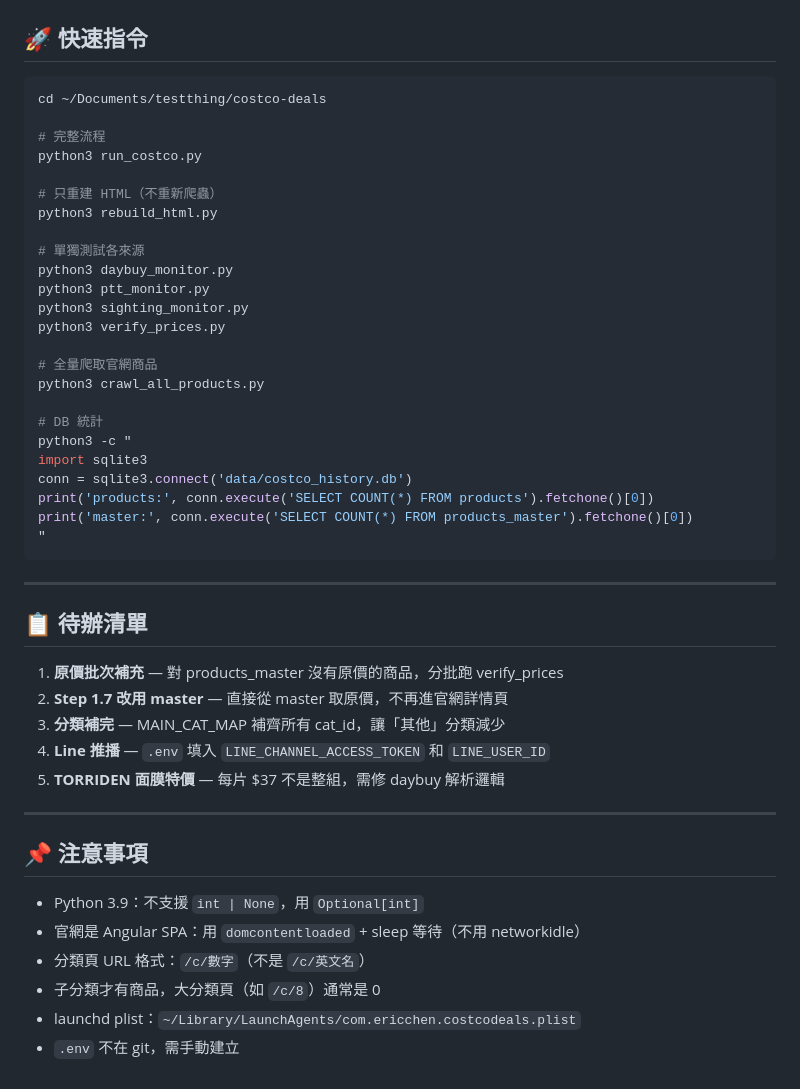
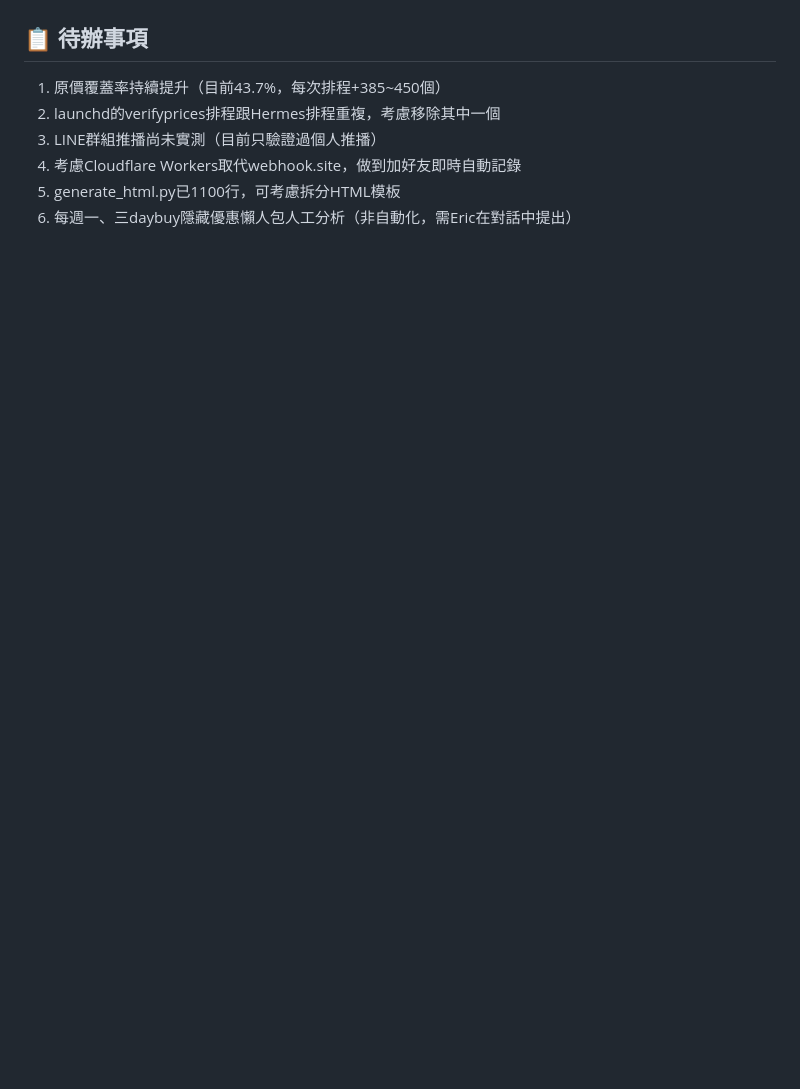
Before and after one commit to s610034/costco-deals, a Markdown page: README.md, the part around one of its changes. Drawn GitHub-style; blank space fills up the shorter version.

````diff
--- a/README.md
+++ b/README.md
@@ -121,46 +133,7 @@ python3 crawl_all_products.py --test
-## 🚀 快速指令
-```bash
-cd ~/Documents/testthing/costco-deals
-
-# 完整流程
-python3 run_costco.py
-
-# 只重建 HTML（不重新爬蟲）
-python3 rebuild_html.py
-
-# 單獨測試各來源
-python3 daybuy_monitor.py
-python3 ptt_monitor.py
-python3 sighting_monitor.py
-python3 verify_prices.py
-
-# 全量爬取官網商品
-python3 crawl_all_products.py
-
-# DB 統計
-python3 -c "
-import sqlite3
-conn = sqlite3.connect('data/costco_history.db')
-print('products:', conn.execute('SELECT COUNT(*) FROM products').fetchone()[0])
-print('master:', conn.execute('SELECT COUNT(*) FROM products_master').fetchone()[0])
-"
-```
-
----
-
-## 📋 待辦清單
-1. **原價批次補充** — 對 products_master 沒有原價的商品，分批跑 verify_prices
-2. **Step 1.7 改用 master** — 直接從 master 取原價，不再進官網詳情頁
-3. **分類補完** — MAIN_CAT_MAP 補齊所有 cat_id，讓「其他」分類減少
-4. **Line 推播** — `.env` 填入 `LINE_CHANNEL_ACCESS_TOKEN` 和 `LINE_USER_ID`
-5. **TORRIDEN 面膜特價** — 每片 $37 不是整組，需修 daybuy 解析邏輯
-
----
-
-## 📌 注意事項
-- Python 3.9：不支援 `int | None`，用 `Optional[int]`
-- 官網是 Angular SPA：用 `domcontentloaded` + sleep 等待（不用 networkidle）
-- 分類頁 URL 格式：`/c/數字`（不是 `/c/英文名`）
-- 子分類才有商品，大分類頁（如 `/c/8`）通常是 0
-- launchd plist：`~/Library/LaunchAgents/com.ericchen.costcodeals.plist`
-- `.env` 不在 git，需手動建立
+## 📋 待辦事項
+1. 原價覆蓋率持續提升（目前43.7%，每次排程+385~450個）
+2. launchd的verifyprices排程跟Hermes排程重複，考慮移除其中一個
+3. LINE群組推播尚未實測（目前只驗證過個人推播）
+4. 考慮Cloudflare Workers取代webhook.site，做到加好友即時自動記錄
+5. generate_html.py已1100行，可考慮拆分HTML模板
+6. 每週一、三daybuy隱藏優惠懶人包人工分析（非自動化，需Eric在對話中提出）
````
Also changed, not shown: other parts of README.md (+106 -94 lines).
